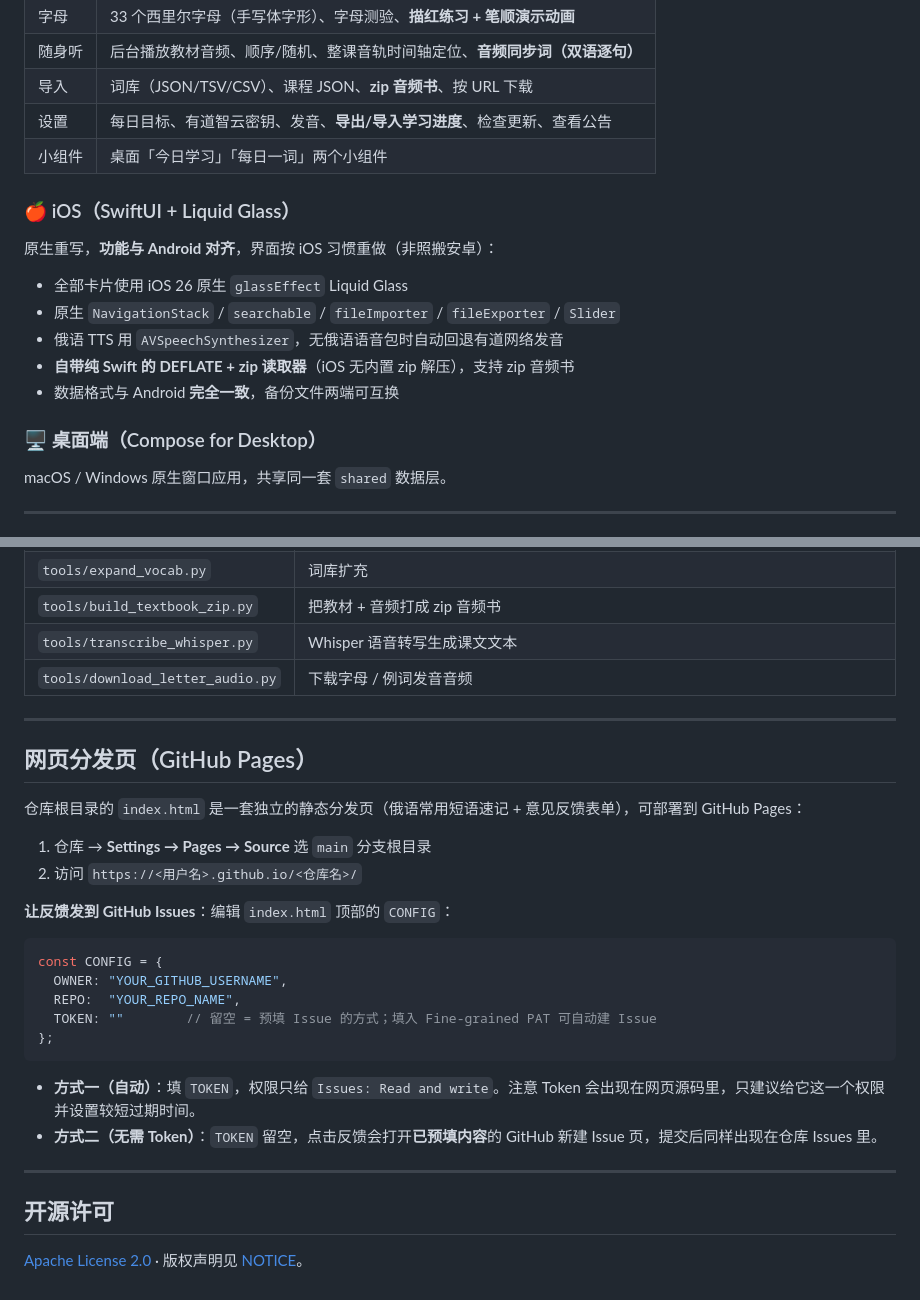
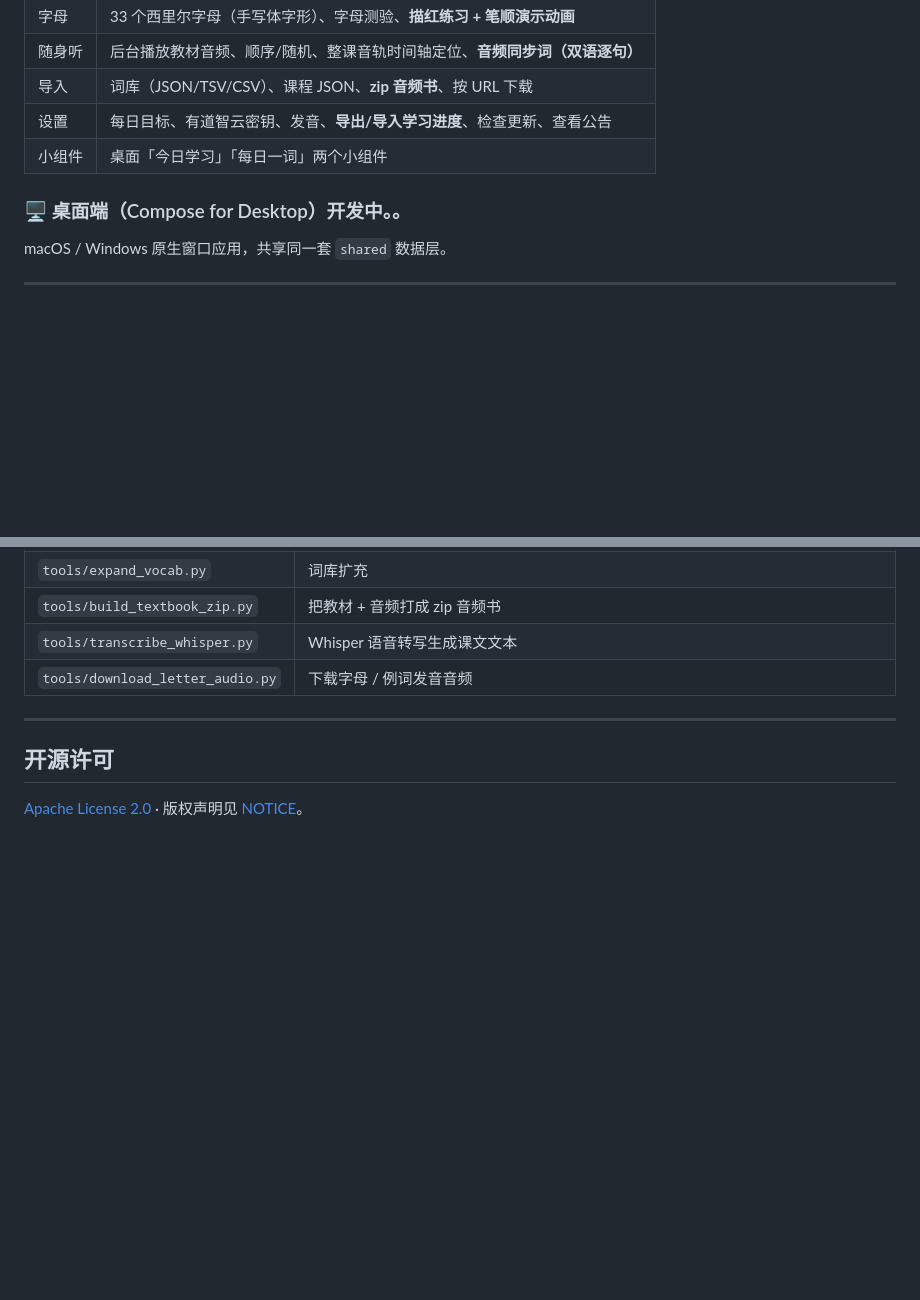
Before and after one commit to Dawveyson/RussianLearner, a Markdown page: README.md, 2 parts joined by grey strips. GitHub-like rendering; blank space fills up the shorter version.

Commit message:
Remove iOS features and GitHub Pages instructions
Removed sections about iOS app features and GitHub Pages deployment instructions.

````diff
--- a/README.md
+++ b/README.md
@@ -21,16 +21,8 @@
 | 设置 | 每日目标、有道智云密钥、发音、**导出/导入学习进度**、检查更新、查看公告 |
 | 小组件 | 桌面「今日学习」「每日一词」两个小组件 |
 
-### 🍎 iOS（SwiftUI + Liquid Glass）
-原生重写，**功能与 Android 对齐**，界面按 iOS 习惯重做（非照搬安卓）：
 
-- 全部卡片使用 iOS 26 原生 `glassEffect` Liquid Glass
-- 原生 `NavigationStack` / `searchable` / `fileImporter` / `fileExporter` / `Slider`
-- 俄语 TTS 用 `AVSpeechSynthesizer`，无俄语语音包时自动回退有道网络发音
-- **自带纯 Swift 的 DEFLATE + zip 读取器**（iOS 无内置 zip 解压），支持 zip 音频书
-- 数据格式与 Android **完全一致**，备份文件两端可互换
-
-### 🖥️ 桌面端（Compose for Desktop）
+### 🖥️ 桌面端（Compose for Desktop）开发中。。
 macOS / Windows 原生窗口应用，共享同一套 `shared` 数据层。
 
 ---
@@ -200,29 +192,6 @@ bash tools/backup_progress.sh /path/to/rulearn-progress-20261006-150000.json
 | `tools/download_letter_audio.py` | 下载字母 / 例词发音音频 |
 
 ---
-
-## 网页分发页（GitHub Pages）
-
-仓库根目录的 `index.html` 是一套独立的静态分发页（俄语常用短语速记 + 意见反馈表单），可部署到 GitHub Pages：
-
-1. 仓库 → **Settings → Pages → Source** 选 `main` 分支根目录
-2. 访问 `https://<用户名>.github.io/<仓库名>/`
-
-**让反馈发到 GitHub Issues**：编辑 `index.html` 顶部的 `CONFIG`：
-
-```js
-const CONFIG = {
-  OWNER: "YOUR_GITHUB_USERNAME",
-  REPO:  "YOUR_REPO_NAME",
-  TOKEN: ""        // 留空 = 预填 Issue 的方式；填入 Fine-grained PAT 可自动建 Issue
-};
-```
-
-- **方式一（自动）**：填 `TOKEN`，权限只给 `Issues: Read and write`。注意 Token 会出现在网页源码里，只建议给它这一个权限并设置较短过期时间。
-- **方式二（无需 Token）**：`TOKEN` 留空，点击反馈会打开**已预填内容**的 GitHub 新建 Issue 页，提交后同样出现在仓库 Issues 里。
-
----
-
 ## 开源许可
 
 [Apache License 2.0](LICENSE) · 版权声明见 [NOTICE](NOTICE)。
````
